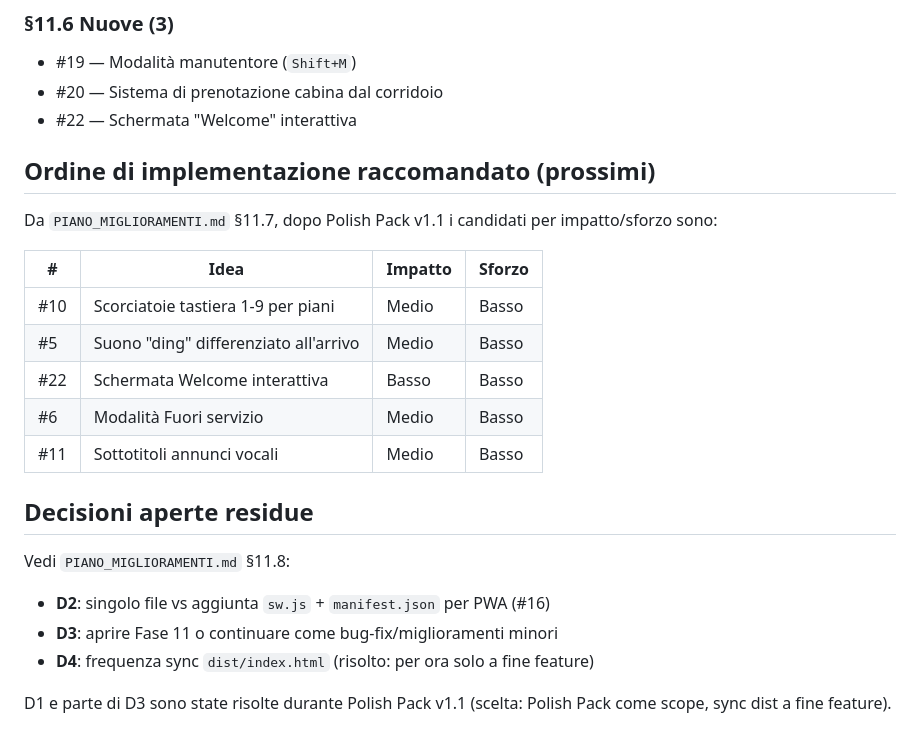
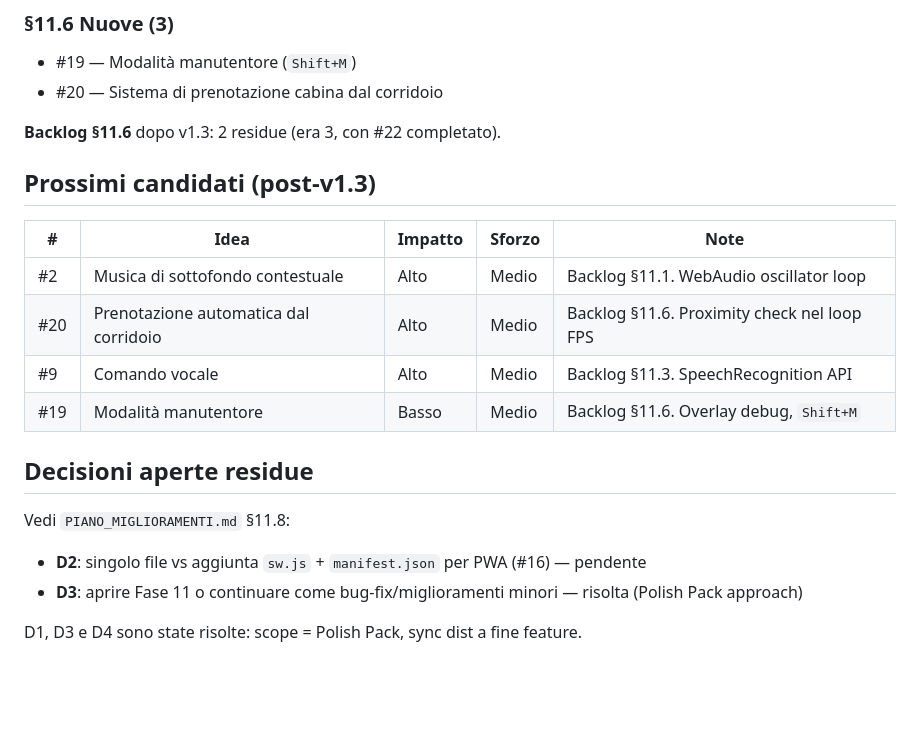
Before and after one commit to amedeo82/3d-elevator-simulations, a Markdown page: piani/README.md, the part around one of its changes. Rendered like a GitHub page; blank space fills up the shorter version.

```diff
--- a/piani/README.md
+++ b/piani/README.md
@@ -70,25 +85,22 @@ Piani dettagliati per ogni gruppo di funzionalità proposte in `PIANO_MIGLIORAME
 ### §11.6 Nuove (3)
 - #19 — Modalità manutentore (`Shift+M`)
 - #20 — Sistema di prenotazione cabina dal corridoio
-- #22 — Schermata "Welcome" interattiva
 
-## Ordine di implementazione raccomandato (prossimi)
+**Backlog §11.6** dopo v1.3: 2 residue (era 3, con #22 completato).
 
-Da `PIANO_MIGLIORAMENTI.md` §11.7, dopo Polish Pack v1.1 i candidati per impatto/sforzo sono:
+## Prossimi candidati (post-v1.3)
 
-| # | Idea | Impatto | Sforzo |
-|---|---|---|---|
-| #10 | Scorciatoie tastiera 1-9 per piani | Medio | Basso |
-| #5 | Suono "ding" differenziato all'arrivo | Medio | Basso |
-| #22 | Schermata Welcome interattiva | Basso | Basso |
-| #6 | Modalità Fuori servizio | Medio | Basso |
-| #11 | Sottotitoli annunci vocali | Medio | Basso |
+| # | Idea | Impatto | Sforzo | Note |
+|---|---|---|---|---|
+| #2 | Musica di sottofondo contestuale | Alto | Medio | Backlog §11.1. WebAudio oscillator loop |
+| #20 | Prenotazione automatica dal corridoio | Alto | Medio | Backlog §11.6. Proximity check nel loop FPS |
+| #9 | Comando vocale | Alto | Medio | Backlog §11.3. SpeechRecognition API |
+| #19 | Modalità manutentore | Basso | Medio | Backlog §11.6. Overlay debug, `Shift+M` |
 
 ## Decisioni aperte residue
 
 Vedi `PIANO_MIGLIORAMENTI.md` §11.8:
-- **D2**: singolo file vs aggiunta `sw.js` + `manifest.json` per PWA (#16)
-- **D3**: aprire Fase 11 o continuare come bug-fix/miglioramenti minori
-- **D4**: frequenza sync `dist/index.html` (risolto: per ora solo a fine feature)
+- **D2**: singolo file vs aggiunta `sw.js` + `manifest.json` per PWA (#16) — pendente
+- **D3**: aprire Fase 11 o continuare come bug-fix/miglioramenti minori — risolta (Polish Pack approach)
 
-D1 e parte di D3 sono state risolte durante Polish Pack v1.1 (scelta: Polish Pack come scope, sync dist a fine feature).
+D1, D3 e D4 sono state risolte: scope = Polish Pack, sync dist a fine feature.
```
Also changed, not shown: other parts of piani/README.md (+29 -14 lines), PIANO_MIGLIORAMENTI.md (+20 -1 lines).
